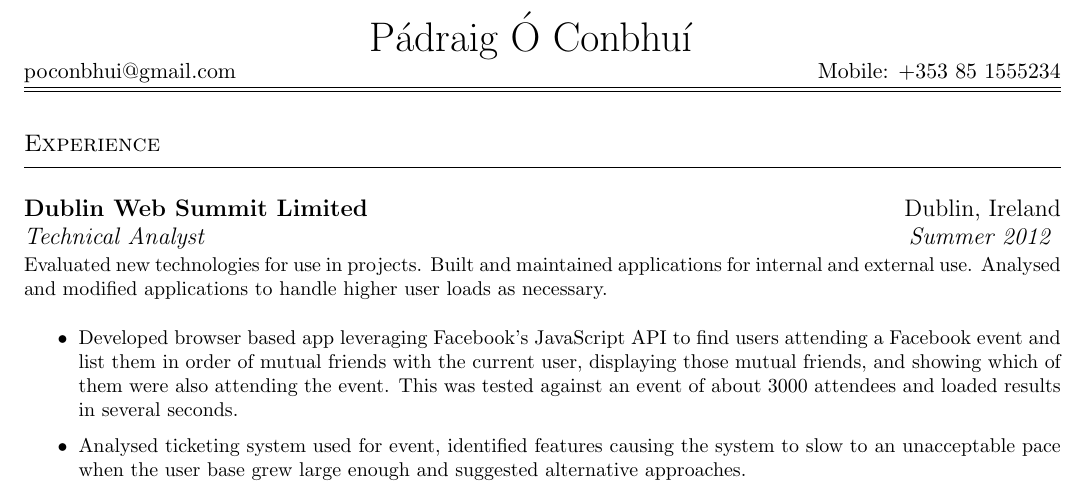
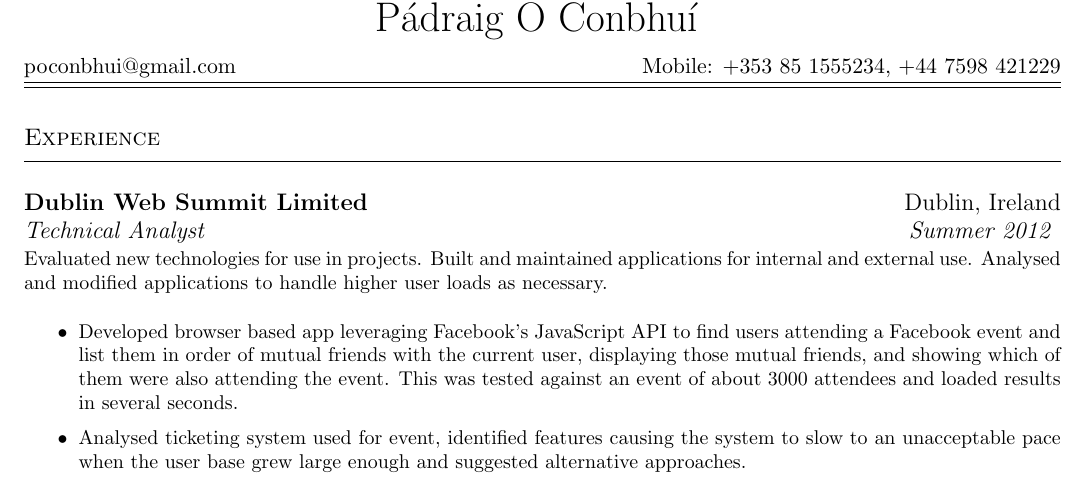
Before and after one commit to poconbhui/cv, a LaTeX CV (cv.tex): part of page 1 of 2, cut so that both start at the same text. Compiled offline with pdfLaTeX.

Commit message:
Added UK mobile.

```diff
--- a/cv.tex
+++ b/cv.tex
@@ -136,12 +136,11 @@
 % Heading
 %
 \begin{center}
+    { \huge \textbf \sc P\'{a}draig \'{O} Conbhu\'{\i} }
+
 \begin{tabular*}{\textwidth}{@{\extracolsep{\fill}}lcr}
-
-    &{ \huge \textbf \sc P\'{a}draig \'{O} Conbhu\'{\i} }&\\ % Padraig O Conbhui
-    poconbhui@gmail.com & & Mobile: +353 85 1555234\\
+    poconbhui@gmail.com & & Mobile: +353 85 1555234, +44 7598 421229\\
     \hline\hline
-
 \end{tabular*}
 \end{center}
 
```
Also changed, not shown: cv.pdf.
